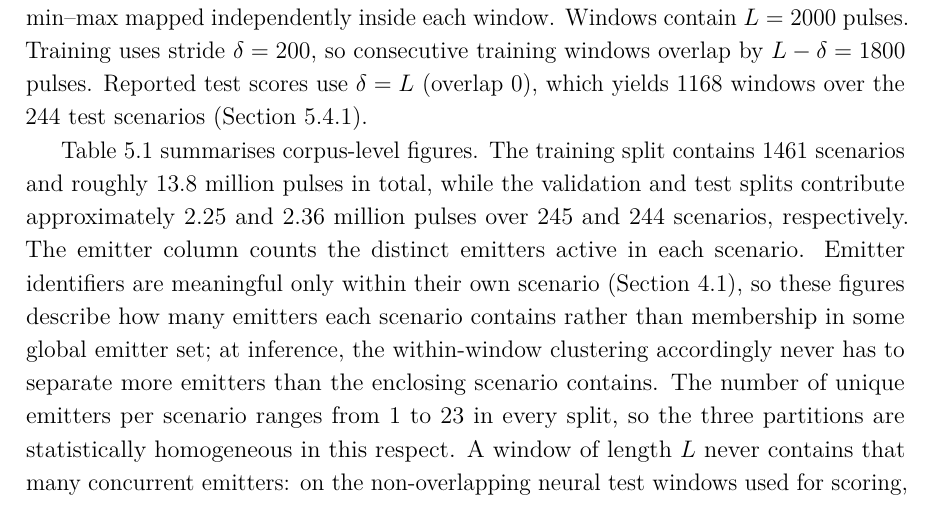
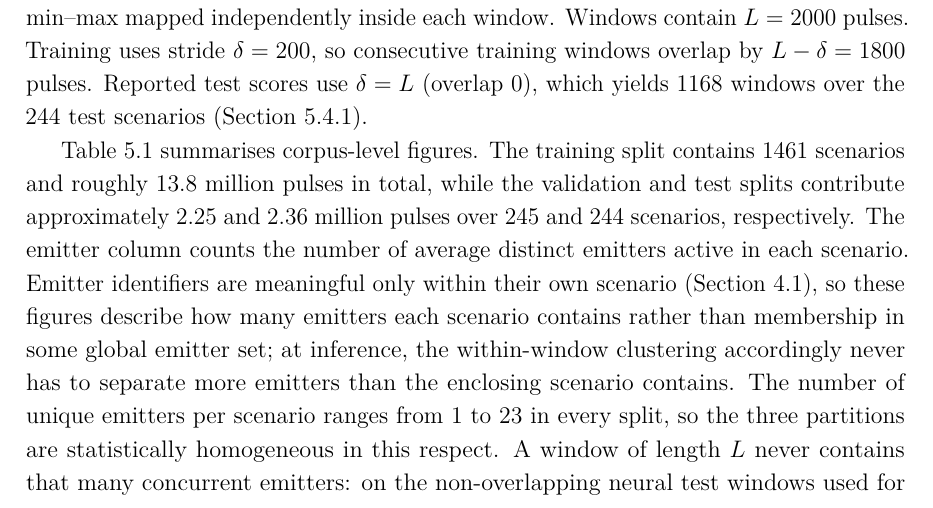
Before and after one commit to macktron/masters-thesis, a LaTeX thesis (main.tex, which reads sections/05_experiments/02_datasets.tex): part of page 52 of 83, cut so that both start at the same text. Compiled offline with pdfLaTeX.

Commit message:
autosave: 2026-08-30T15:08:47Z

```diff
--- a/sections/05_experiments/02_datasets.tex
+++ b/sections/05_experiments/02_datasets.tex
@@ -13,7 +13,7 @@ Reported test scores use $\delta = L$ (overlap $0$), which yields $1168$ windows
 
 \cref{tab:exp:datasets} summarises corpus-level figures.
 The training split contains 1461 scenarios and roughly 13.8 million pulses in total, while the validation and test splits contribute approximately 2.25 and 2.36 million pulses over 245 and 244 scenarios, respectively.
-The emitter column counts the distinct emitters active in each scenario.
+The emitter column counts the number of average distinct emitters active in each scenario.
 Emitter identifiers are meaningful only within their own scenario (\cref{sec:method:formulation}), so these figures describe how many emitters each scenario contains rather than membership in some global emitter set; at inference, the within-window clustering accordingly never has to separate more emitters than the enclosing scenario contains.
 The number of unique emitters per scenario ranges from 1 to 23 in every split, so the three partitions are statistically homogeneous in this respect.
 A window of length $L$ never contains that many concurrent emitters: on the non-overlapping neural test windows used for scoring, the largest number of distinct emitter labels in one window is $7$.
```
Also changed, not shown: 1 other file.
